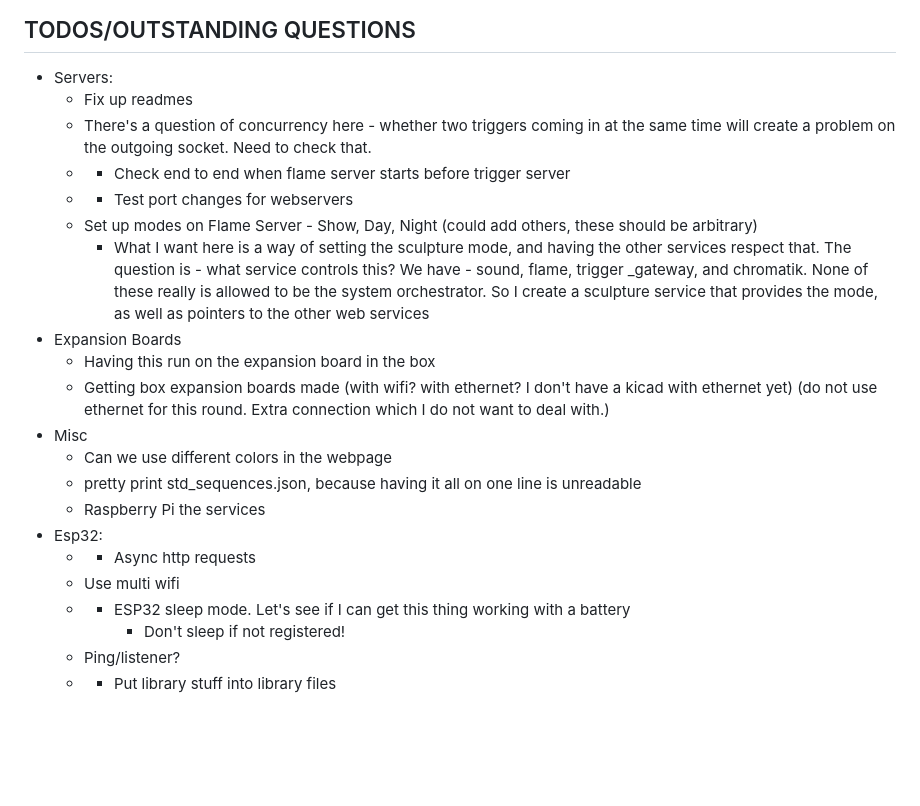
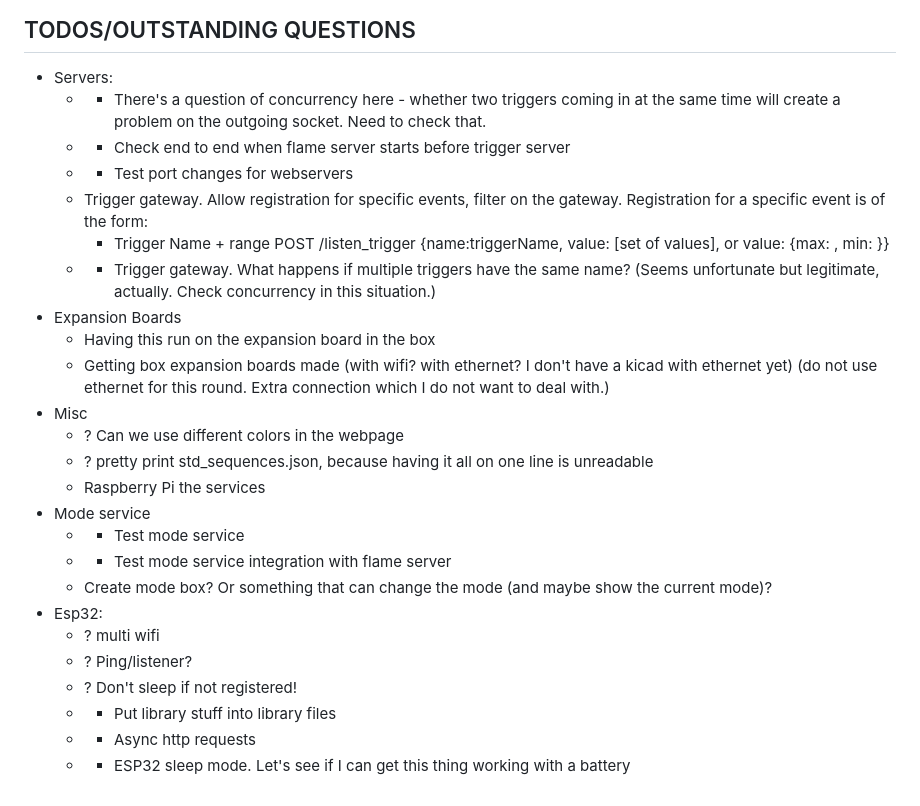
Before and after one commit to FlamingLotusGirls/haven, a Markdown page: Triggers/README.md, the part around the change. Drawn GitHub-style; blank space fills up the shorter version.

Commit message:
Updating trigger README.md file

```diff
--- a/Triggers/README.md
+++ b/Triggers/README.md
@@ -100,28 +100,31 @@ runs on port 5001.
 
 ## TODOS/OUTSTANDING QUESTIONS
 - Servers:
-    - Fix up readmes
-    - There's a question of concurrency here - whether two triggers coming in at the same time
+    - * There's a question of concurrency here - whether two triggers coming in at the same time
 will create a problem on the outgoing socket. Need to check that.
     - * Check end to end when flame server starts before trigger server
     - * Test port changes for webservers
-    - Set up modes on Flame Server - Show, Day, Night (could add others, these should be arbitrary)
-        - What I want here is a way of setting the sculpture mode, and having the other services
-          respect that. The question is - what service controls this? We have - sound, flame, trigger
-          _gateway, and chromatik. None of these really is allowed to be the system orchestrator.
-          So I create a sculpture service that provides the mode, as well as pointers to the other web services
+    - Trigger gateway. Allow registration for specific events, filter on the gateway.
+      Registration for a specific event is of the form:
+        - Trigger Name + range
+           POST /listen_trigger {name:triggerName, value: [set of values], or value: {max: , min: }}
+    - * Trigger gateway. What happens if multiple triggers have the same name? (Seems unfortunate but legitimate, actually. Check concurrency in this situation.)
 - Expansion Boards
     - Having this run on the expansion board in the box
     - Getting box expansion boards made (with wifi? with ethernet? I don't have a kicad with ethernet yet)
   (do not use ethernet for this round. Extra connection which I do not want to deal with.)
 - Misc
-    - Can we use different colors in the webpage
-    - pretty print std_sequences.json, because having it all on one line is unreadable
+    - ? Can we use different colors in the webpage
+    - ? pretty print std_sequences.json, because having it all on one line is unreadable
     - Raspberry Pi the services
+- Mode service
+    - * Test mode service
+    - * Test mode service integration with flame server
+    - Create mode box? Or something that can change the mode (and maybe show the current mode)?
 - Esp32:
+    - ? multi wifi
+    - ? Ping/listener?
+    - ? Don't sleep if not registered!
+    - * Put library stuff into library files
     - * Async http requests
-    - Use multi wifi
     - * ESP32 sleep mode. Let's see if I can get this thing working with a battery
-        - Don't sleep if not registered!
-    - Ping/listener?
-    - * Put library stuff into library files
```
